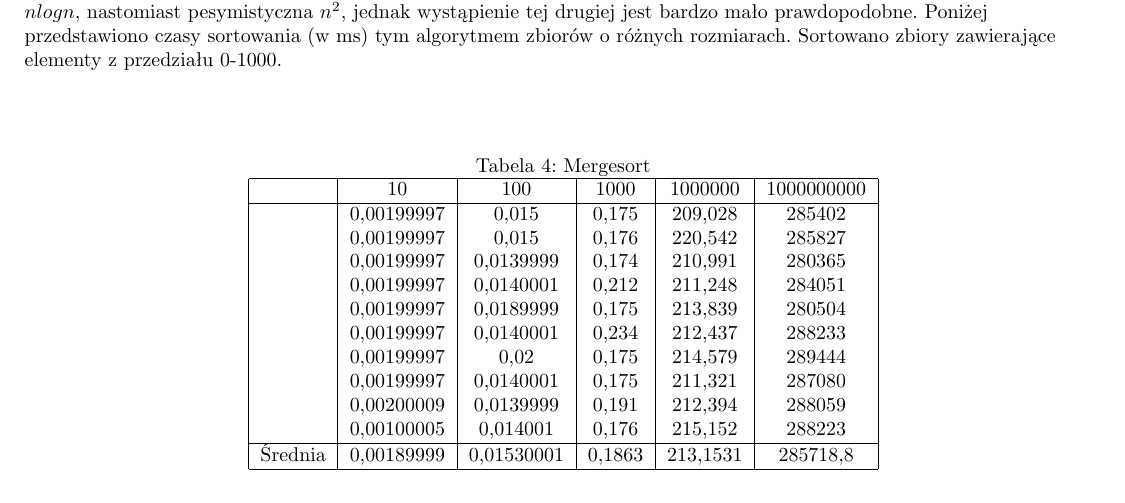
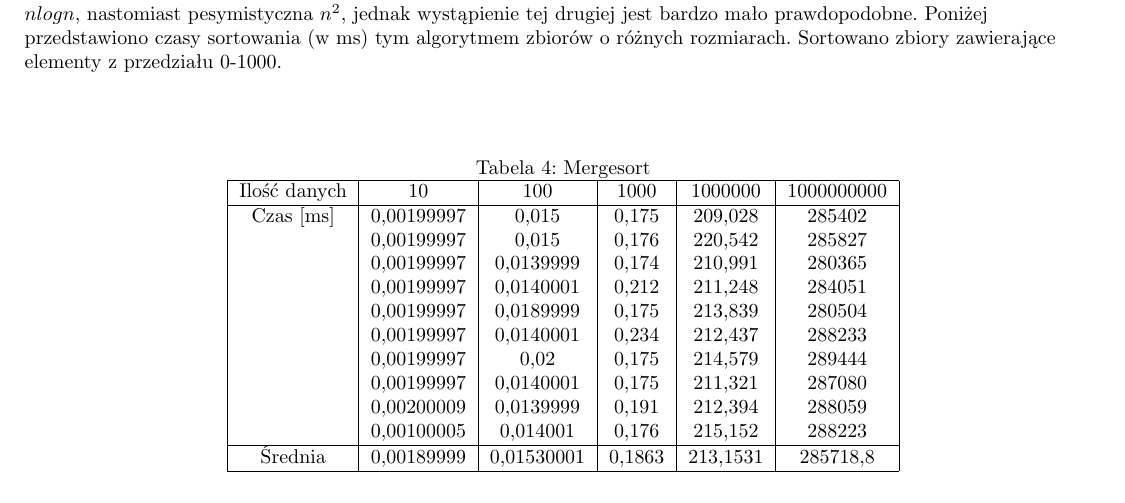
Before and after one commit to 218672/PAMSI, a LaTeX document (Lab4/sprawozdanie/sprawozdanie_4.tex): part of page 3 of 4, cut so that both start at the same text. The pictures show the PDF file Lab4/sprawozdanie/sprawozdanie_4.pdf that the author committed with the source.

Commit message:
jednostki w tabelach

```diff
--- a/Lab4/sprawozdanie/sprawozdanie_4.tex
+++ b/Lab4/sprawozdanie/sprawozdanie_4.tex
@@ -46,8 +46,8 @@ Poniżej przedstawiono w trzech tabelach serie pomiarów oraz ich czasy wykonani
 \centering
 \caption{Quicksort - wybór środkowego elementu}
 \begin{tabular}{|c|c|c|c|c|c|} \hline
-& 10 & 100 & 1000 & 1000000 & 1000000000 \\ \hline
-& 0,00100005 & 0,012 & 0,154 & 151,368 & 223659 \\
+Ilość danych & 10 & 100 & 1000 & 1000000 & 1000000000 \\ \hline
+Czas [ms] & 0,00100005 & 0,012 & 0,154 & 151,368 & 223659 \\
 & 0,00100005 & 0,0120001 & 0,136 & 153,077 & 221248 \\
 & 0,000999928 & 0,0109999 & 0,308 & 152,559  & 221008 \\
 & 0,00100005 & 0,011 & 0,137 & 150,222 & 217939 \\
@@ -65,8 +65,8 @@ Poniżej przedstawiono w trzech tabelach serie pomiarów oraz ich czasy wykonani
 \centering
 \caption{Quicksort - wybór skrajnego elementu}
 \begin{tabular}{|c|c|c|c|c|c|} \hline
-& 10 & 100 & 1000 & 1000000 & 1000000000 \\ \hline
-& 0,00100005 & 0,012 & 0,157 & 161,768 & 227695 \\
+Ilość danych & 10 & 100 & 1000 & 1000000 & 1000000000 \\ \hline
+Czas [ms] & 0,00100005 & 0,012 & 0,157 & 161,768 & 227695 \\
 & 0,00100005 & 0,012 & 0,157 & 165,162 & 231220 \\
 & 0,000999928 & 0,013 & 0,154 & 166,774 & 231345 \\
 & 0,000999928 & 0,012 & 0,168 & 160,029 & 228982 \\
@@ -84,8 +84,8 @@ Poniżej przedstawiono w trzech tabelach serie pomiarów oraz ich czasy wykonani
 \centering
 \caption{Quicksort - wybór poprzez medianę}
 \begin{tabular}{|c|c|c|c|c|c|} \hline
-& 10 & 100 & 1000 & 1000000 & 1000000000 \\ \hline
-& 0,00199997 & 0,0170001 & 0,194 & 182,761 &  \\
+Ilość danych & 10 & 100 & 1000 & 1000000 & 1000000000 \\ \hline
+Czas [ms] & 0,00199997 & 0,0170001 & 0,194 & 182,761 &  \\
 & 0,00199997 & 0,0170001 & 0,208 & 184,158 &  \\
 & 0,00200009 & 0,017 & 0,22 & 183,918 &  \\
 & 0,00199997 & 0,018 & 0,19 & 179,07 &  \\
@@ -118,8 +118,8 @@ Algorytm sortowania przez scalanie to kolejny algorytm bazujący na metodzie "Dz
 \centering
 \caption{Mergesort}
 \begin{tabular}{|c|c|c|c|c|c|} \hline
-& 10 & 100 & 1000 & 1000000 & 1000000000 \\ \hline
-& 0,00199997 & 0,015 & 0,175 & 209,028 & 285402 \\
+Ilość danych & 10 & 100 & 1000 & 1000000 & 1000000000 \\ \hline
+Czas [ms] & 0,00199997 & 0,015 & 0,175 & 209,028 & 285402 \\
 & 0,00199997 & 0,015 & 0,176 & 220,542 & 285827 \\
 & 0,00199997 & 0,0139999 & 0,174 & 210,991 & 280365 \\
 & 0,00199997 & 0,0140001 & 0,212 & 211,248 & 284051 \\
```
Also changed, not shown: Lab4/sprawozdanie/sprawozdanie_4.pdf.
